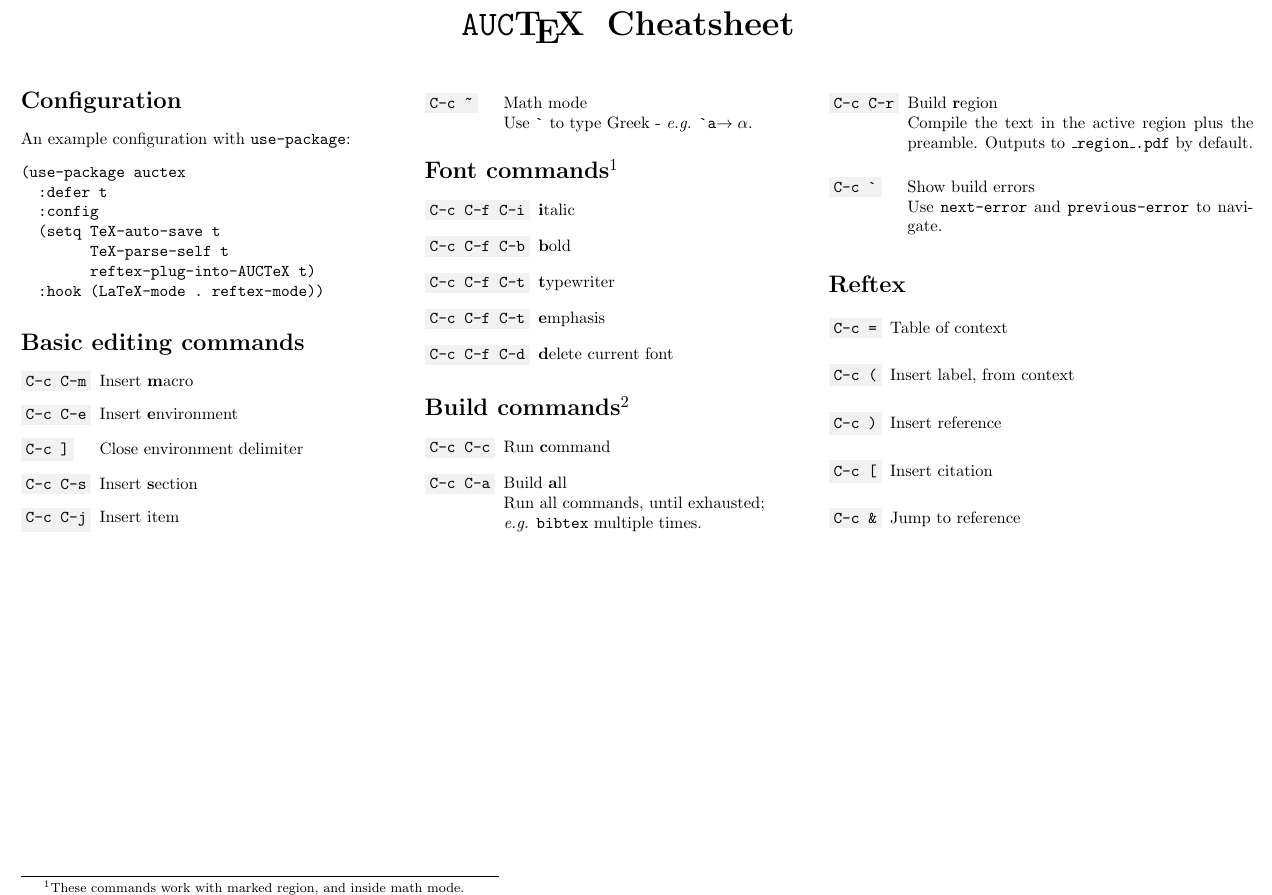
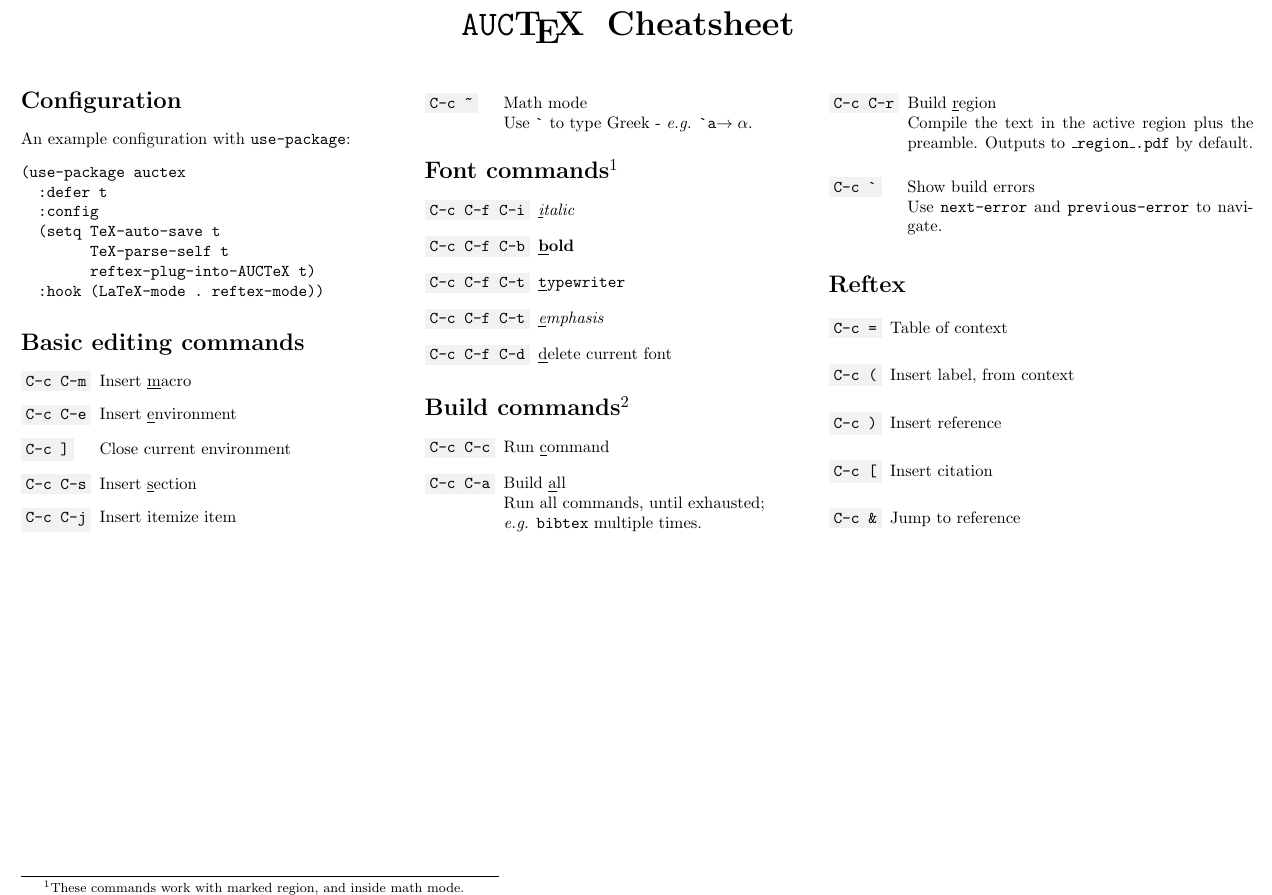
Before and after one commit to ivan-krukov/auctex-cheatsheet, a LaTeX document (auctex-cheatsheet.tex): part of the page, cut so that both start at the same text. Compiled offline with pdfLaTeX.

Commit message:
Changed to underline

```diff
--- a/auctex-cheatsheet.tex
+++ b/auctex-cheatsheet.tex
@@ -36,11 +36,11 @@
 \section*{Basic editing commands}
 
 \begin{description}[align=left,labelwidth=1.5cm]
-\element[\kbd{C-c C-m}]{ Insert \textbf{m}acro }
-\element[\kbd{C-c C-e}]{ Insert \textbf{e}nvironment }
-\element[\kbd{C-c ]}]{   Close environment delimiter }
-\element[\kbd{C-c C-s}]{ Insert \textbf{s}ection }
-\element[\kbd{C-c C-j}]{ Insert item }
+\element[\kbd{C-c C-m}]{ Insert \underline{m}acro }
+\element[\kbd{C-c C-e}]{ Insert \underline{e}nvironment }
+\element[\kbd{C-c ]}]{   Close current environment }
+\element[\kbd{C-c C-s}]{ Insert \underline{s}ection }
+\element[\kbd{C-c C-j}]{ Insert itemize item }
 \element[\kbd{C-c \~}] { Math mode\\
   Use \texttt{\`} to type Greek - \textit{e.g.} \texttt{\`}\texttt{a}$\rightarrow\alpha$. }
 \end{description}
@@ -50,21 +50,21 @@
 \label{sec:font-commands}
 
 \begin{description}[align=left,labelwidth=1.5cm]
-\element[\kbd{C-c C-f C-i}]{ \textbf{i}talic \hfill }
-\element[\kbd{C-c C-f C-b}]{ \textbf{b}old }
-\element[\kbd{C-c C-f C-t}]{ \textbf{t}ypewriter }
-\element[\kbd{C-c C-f C-t}]{ \textbf{e}mphasis }
-\element[\kbd{C-c C-f C-d}]{ \textbf{d}elete current font }
+\element[\kbd{C-c C-f C-i}]{ \textit{\underline{i}talic}}
+\element[\kbd{C-c C-f C-b}]{ \textbf{\underline{b}old} }
+\element[\kbd{C-c C-f C-t}]{ \texttt{\underline{t}ypewriter} }
+\element[\kbd{C-c C-f C-t}]{ \emph{\underline{e}mphasis} }
+\element[\kbd{C-c C-f C-d}]{ \underline{d}elete current font }
 \end{description}
 
 \section*{Build commands\footnote{ Check out the \texttt{Clean} command}}
 
 \begin{description}[align=left,labelwidth=1.5cm]
-\element[\kbd{C-c C-c}]{ Run \textbf{c}ommand }
-\element[\kbd{C-c C-a}]{ Build \textbf{a}ll \\
+\element[\kbd{C-c C-c}]{ Run \underline{c}ommand }
+\element[\kbd{C-c C-a}]{ Build \underline{a}ll \\
   Run all commands, until exhausted; \\
   \textit{e.g.} \texttt{bibtex} multiple times. }
-\element[\kbd{C-c C-r}]{ Build \textbf{r}egion \\
+\element[\kbd{C-c C-r}]{ Build \underline{r}egion \\
   Compile the text in the active region plus the preamble. Outputs to \texttt{\_region\_.pdf} by default.}
 \element[\kbd{C-c \`}]{ Show build errors \\
   Use \texttt{next-error} and \texttt{previous-error} to navigate. }
```
Also changed, not shown: auctex-cheatsheet.pdf.
